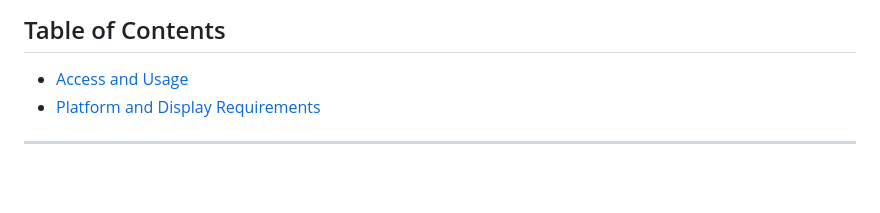
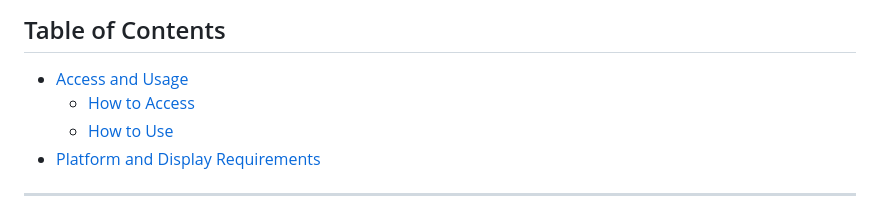
Before and after one commit to yumiaery/CPSC481-PROJECT, a Markdown page: ReadMe.md, the part around one of its changes. Rendered like a GitHub page; blank space fills up the shorter version.

```diff
--- a/ReadMe.md
+++ b/ReadMe.md
@@ -6,6 +6,8 @@ This is our project fro CPSC 481: Human-Computer Interaction course. We are Grou
 
 ## Table of Contents
 - [Access and Usage](#access-and-usage)
+  - [How to Access](#how-to-access)
+  - [How to Use](#how-to-use)
 - [Platform and Display Requirements](#platform-and-display-requirements)
 
 ---
```
Also changed, not shown: other parts of ReadMe.md (+1 -0 lines).
